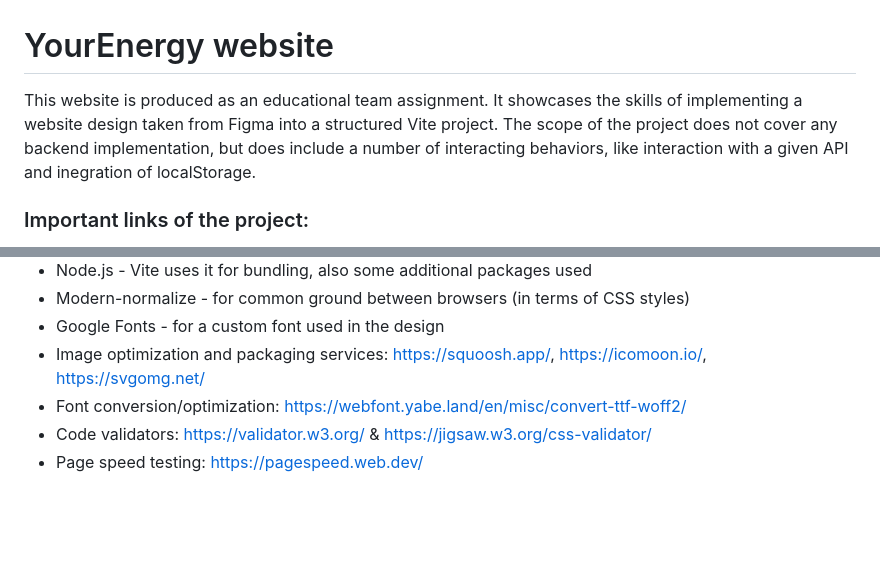
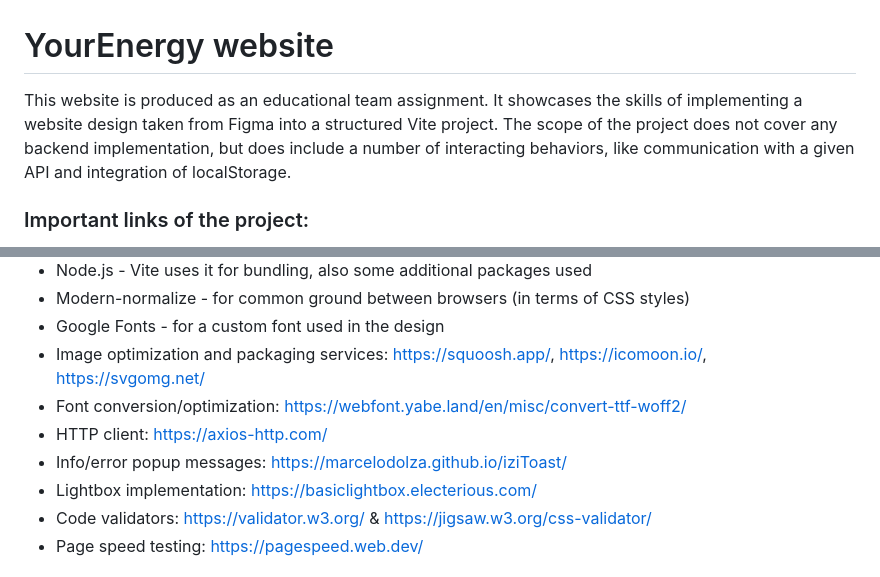
Before and after one commit to ryabyy/goit_advancedjs_finproj_g4, a Markdown page: README.md, 2 parts joined by grey strips. GitHub-like rendering; blank space fills up the shorter version.

```diff
--- a/README.md
+++ b/README.md
@@ -1,6 +1,6 @@
 # YourEnergy website
 
-This website is produced as an educational team assignment. It showcases the skills of implementing a website design taken from Figma into a structured Vite project. The scope of the project does not cover any backend implementation, but does include a number of interacting behaviors, like interaction with a given API and inegration of localStorage.
+This website is produced as an educational team assignment. It showcases the skills of implementing a website design taken from Figma into a structured Vite project. The scope of the project does not cover any backend implementation, but does include a number of interacting behaviors, like communication with a given API and integration of localStorage.
 
 
 ### Important links of the project:
@@ -51,6 +51,9 @@ Since the project is produced by a team, some of the used technologies might dif
 - Google Fonts - for a custom font used in the design
 - Image optimization and packaging services: https://squoosh.app/, https://icomoon.io/, https://svgomg.net/
 - Font conversion/optimization: https://webfont.yabe.land/en/misc/convert-ttf-woff2/
+- HTTP client: https://axios-http.com/
+- Info/error popup messages: https://marcelodolza.github.io/iziToast/
+- Lightbox implementation: https://basiclightbox.electerious.com/
 - Code validators: https://validator.w3.org/ & https://jigsaw.w3.org/css-validator/
 - Page speed testing: https://pagespeed.web.dev/
 
```
